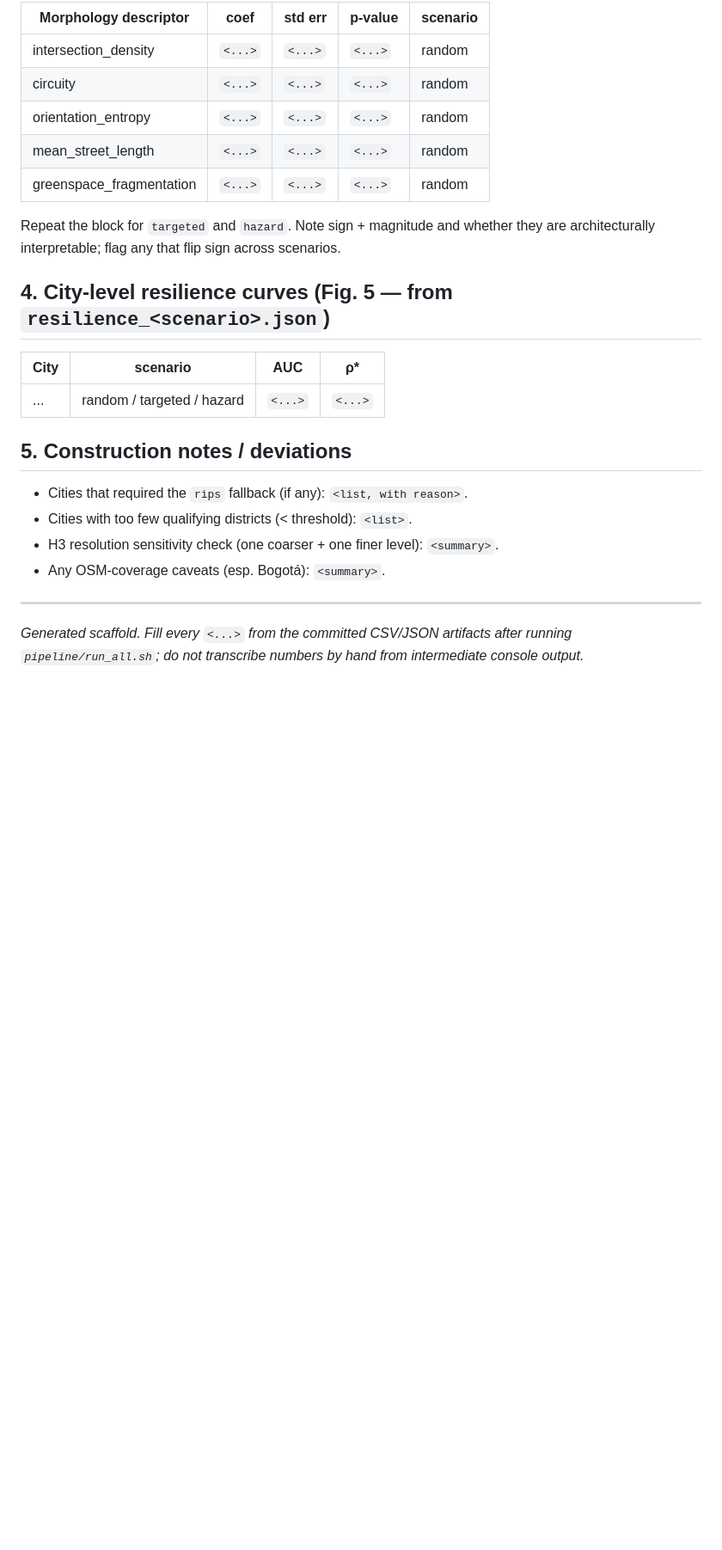
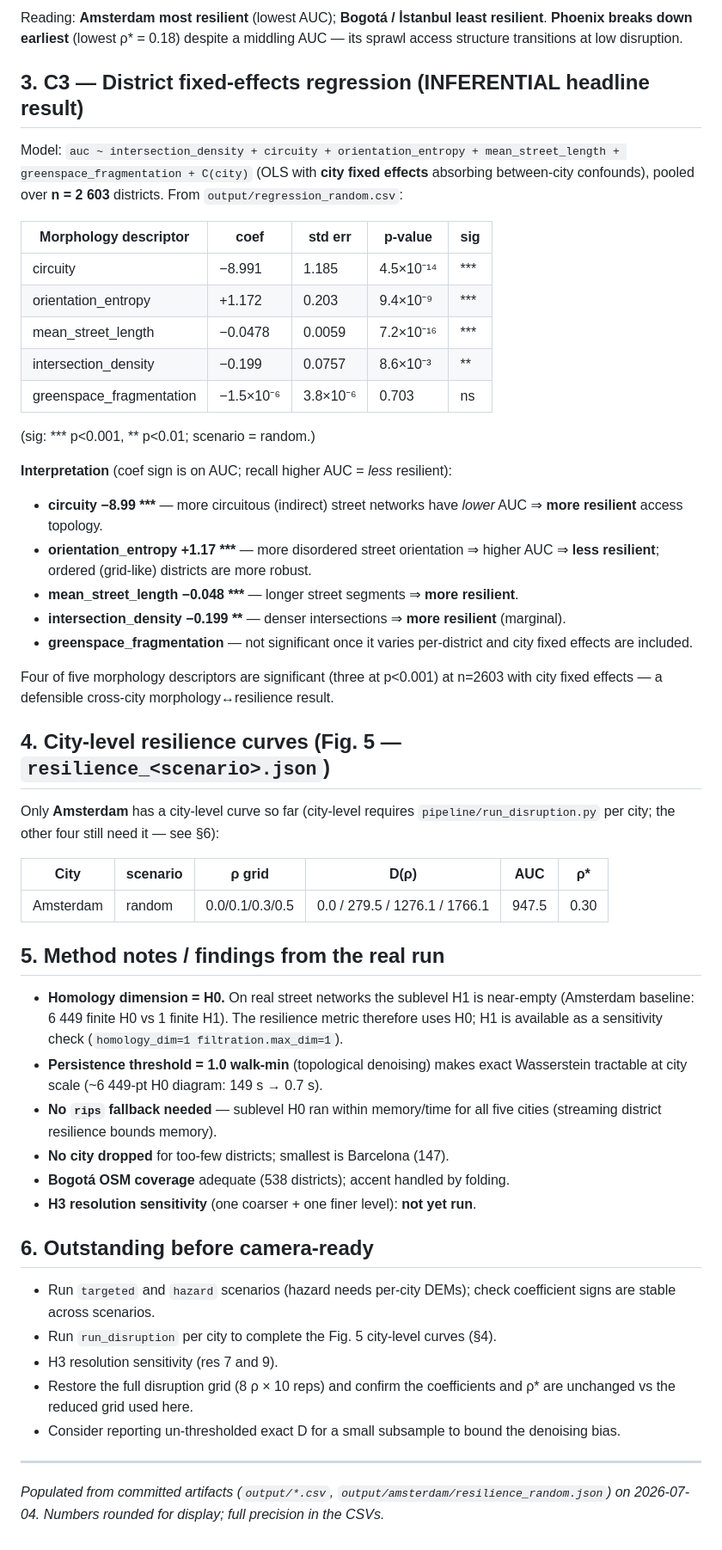
Before and after one commit to navigaai/nnj-sdg11-topology, a Markdown page: output/RESULTS.md, the part around one of its changes. Shown at 86% size. GitHub-like rendering; blank space fills up the shorter version.

```diff
--- a/output/RESULTS.md
+++ b/output/RESULTS.md
@@ -70,30 +69,73 @@ From `output/regression_random.csv` (and per scenario):
 
-| Morphology descriptor | coef | std err | p-value | scenario |
-|-----------------------|------|---------|---------|----------|
-| intersection_density | `<...>` | `<...>` | `<...>` | random |
-| circuity             | `<...>` | `<...>` | `<...>` | random |
-| orientation_entropy  | `<...>` | `<...>` | `<...>` | random |
-| mean_street_length   | `<...>` | `<...>` | `<...>` | random |
-| greenspace_fragmentation | `<...>` | `<...>` | `<...>` | random |
+Reading: **Amsterdam most resilient** (lowest AUC); **Bogotá / İstanbul least
+resilient**. **Phoenix breaks down earliest** (lowest ρ\* = 0.18) despite a
+middling AUC — its sprawl access structure transitions at low disruption.
 
-Repeat the block for `targeted` and `hazard`. Note sign + magnitude and whether
-they are architecturally interpretable; flag any that flip sign across scenarios.
+## 3. C3 — District fixed-effects regression (INFERENTIAL headline result)
 
-## 4. City-level resilience curves (Fig. 5 — from `resilience_<scenario>.json`)
+Model: `auc ~ intersection_density + circuity + orientation_entropy + mean_street_length + greenspace_fragmentation + C(city)`
+(OLS with **city fixed effects** absorbing between-city confounds), pooled over
+**n = 2 603** districts. From `output/regression_random.csv`:
 
-| City | scenario | AUC | ρ* |
-|------|----------|-----|----|
-| ... | random / targeted / hazard | `<...>` | `<...>` |
+| Morphology descriptor | coef | std err | p-value | sig |
+|-----------------------|------|---------|---------|-----|
+| circuity | −8.991 | 1.185 | 4.5×10⁻¹⁴ | \*\*\* |
+| orientation_entropy | +1.172 | 0.203 | 9.4×10⁻⁹ | \*\*\* |
+| mean_street_length | −0.0478 | 0.0059 | 7.2×10⁻¹⁶ | \*\*\* |
+| intersection_density | −0.199 | 0.0757 | 8.6×10⁻³ | \*\* |
+| greenspace_fragmentation | −1.5×10⁻⁶ | 3.8×10⁻⁶ | 0.703 | ns |
 
-## 5. Construction notes / deviations
+(sig: \*\*\* p<0.001, \*\* p<0.01; scenario = random.)
 
-- Cities that required the `rips` fallback (if any): `<list, with reason>`.
-- Cities with too few qualifying districts (< threshold): `<list>`.
-- H3 resolution sensitivity check (one coarser + one finer level): `<summary>`.
-- Any OSM-coverage caveats (esp. Bogotá): `<summary>`.
+**Interpretation** (coef sign is on AUC; recall higher AUC = *less* resilient):
+- **circuity −8.99 \*\*\*** — more circuitous (indirect) street networks have
+  *lower* AUC ⇒ **more resilient** access topology.
+- **orientation_entropy +1.17 \*\*\*** — more disordered street orientation ⇒
+  higher AUC ⇒ **less resilient**; ordered (grid-like) districts are more robust.
+- **mean_street_length −0.048 \*\*\*** — longer street segments ⇒ **more resilient**.
+- **intersection_density −0.199 \*\*** — denser intersections ⇒ **more resilient**
+  (marginal).
+- **greenspace_fragmentation** — not significant once it varies per-district and
+  city fixed effects are included.
+
+Four of five morphology descriptors are significant (three at p<0.001) at n=2603
+with city fixed effects — a defensible cross-city morphology↔resilience result.
+
+## 4. City-level resilience curves (Fig. 5 — `resilience_<scenario>.json`)
+
+Only **Amsterdam** has a city-level curve so far (city-level requires
+`pipeline/run_disruption.py` per city; the other four still need it — see §6):
+
+| City | scenario | ρ grid | D(ρ) | AUC | ρ* |
+|------|----------|--------|------|-----|----|
+| Amsterdam | random | 0.0/0.1/0.3/0.5 | 0.0 / 279.5 / 1276.1 / 1766.1 | 947.5 | 0.30 |
+
+## 5. Method notes / findings from the real run
+
+- **Homology dimension = H0.** On real street networks the sublevel H1 is
+  near-empty (Amsterdam baseline: 6 449 finite H0 vs 1 finite H1). The resilience
+  metric therefore uses H0; H1 is available as a sensitivity check
+  (`homology_dim=1 filtration.max_dim=1`).
+- **Persistence threshold = 1.0 walk-min** (topological denoising) makes exact
+  Wasserstein tractable at city scale (~6 449-pt H0 diagram: 149 s → 0.7 s).
+- **No `rips` fallback needed** — sublevel H0 ran within memory/time for all five
+  cities (streaming district resilience bounds memory).
+- **No city dropped** for too-few districts; smallest is Barcelona (147).
+- **Bogotá OSM coverage** adequate (538 districts); accent handled by folding.
+- **H3 resolution sensitivity** (one coarser + one finer level): **not yet run**.
+
+## 6. Outstanding before camera-ready
+
+- Run `targeted` and `hazard` scenarios (hazard needs per-city DEMs); check
+  coefficient signs are stable across scenarios.
+- Run `run_disruption` per city to complete the Fig. 5 city-level curves (§4).
+- H3 resolution sensitivity (res 7 and 9).
+- Restore the full disruption grid (8 ρ × 10 reps) and confirm the coefficients
+  and ρ\* are unchanged vs the reduced grid used here.
+- Consider reporting un-thresholded exact D for a small subsample to bound the
+  denoising bias.
 
 ---
 
-*Generated scaffold. Fill every `<...>` from the committed CSV/JSON artifacts
-after running `pipeline/run_all.sh`; do not transcribe numbers by hand from
-intermediate console output.*
+*Populated from committed artifacts (`output/*.csv`, `output/amsterdam/resilience_random.json`)
+on 2026-07-04. Numbers rounded for display; full precision in the CSVs.*
```
Also changed, not shown: other parts of output/RESULTS.md (+49 -50 lines).
